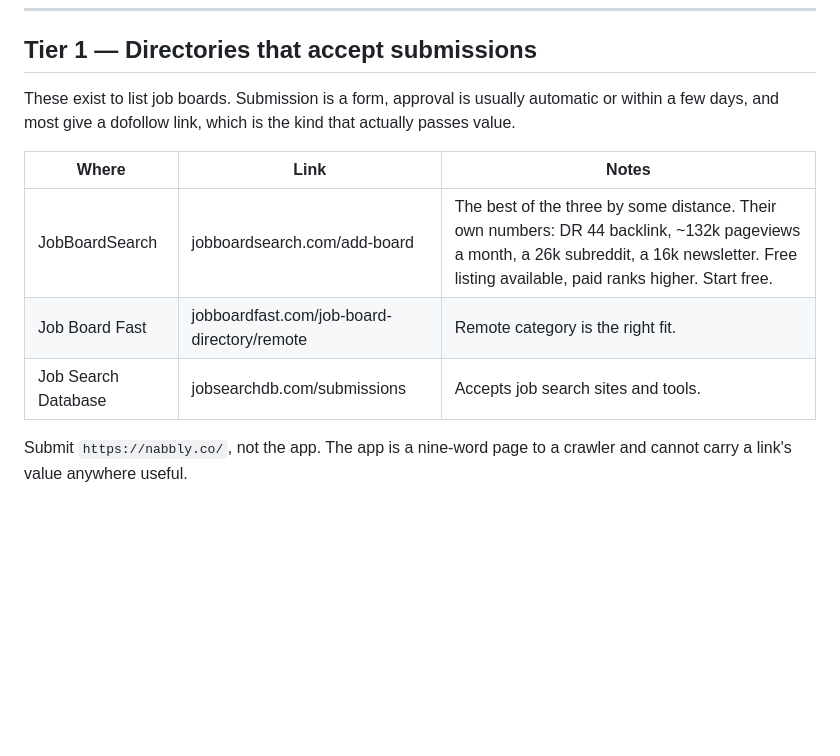
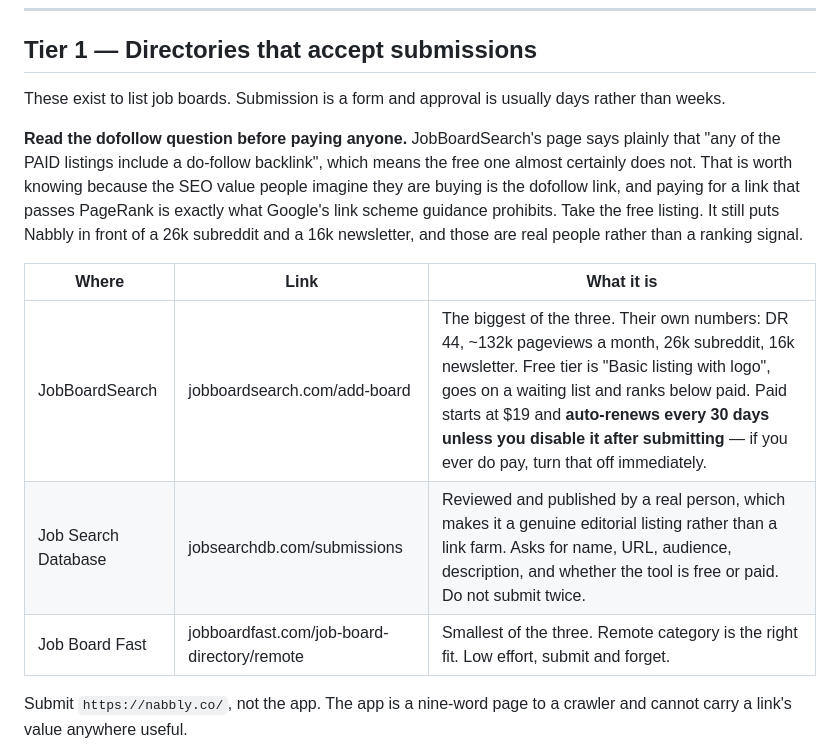
Before and after one commit to onelonelycow/dartly, a Markdown page: brand/OUTREACH.md, the part around the change. Drawn GitHub-style; blank space fills up the shorter version.

Commit message:
Correct the directory tier: the free listings are probably not dofollow
I wrote that these directories 'mostly give a dofollow link'. JobBoardSearch's
own page says any of the PAID listings include a do-follow backlink, which
means the free one almost certainly does not, and the same is likely true
elsewhere.

That matters because this document also says not to pay for links, on the
grounds that it breaches Google's link scheme guidance. Recommending a paid
dofollow listing two sections earlier would have been advising both sides of
the same question.

The free listings are still worth taking: a 26k subreddit and a 16k
newsletter are real readers, which is a different and more honest reason to
be there than a ranking signal.

Also notes the auto-renew on the paid tiers, and that Job Search Database is
reviewed by a person, which makes it an editorial listing rather than a
directory dump.

Co-Authored-By: Claude Opus 5 <noreply@anthropic.com>

```diff
--- a/brand/OUTREACH.md
+++ b/brand/OUTREACH.md
@@ -16,15 +16,23 @@ do not skip to Tier 3 because it looks more impressive.
 
 ## Tier 1 — Directories that accept submissions
 
-These exist to list job boards. Submission is a form, approval is usually
-automatic or within a few days, and most give a dofollow link, which is the
-kind that actually passes value.
+These exist to list job boards. Submission is a form and approval is usually
+days rather than weeks.
 
-| Where | Link | Notes |
+**Read the dofollow question before paying anyone.** JobBoardSearch's page
+says plainly that "any of the PAID listings include a do-follow backlink",
+which means the free one almost certainly does not. That is worth knowing
+because the SEO value people imagine they are buying is the dofollow link, and
+paying for a link that passes PageRank is exactly what Google's link scheme
+guidance prohibits. Take the free listing. It still puts Nabbly in front of a
+26k subreddit and a 16k newsletter, and those are real people rather than a
+ranking signal.
+
+| Where | Link | What it is |
 |---|---|---|
-| JobBoardSearch | jobboardsearch.com/add-board | The best of the three by some distance. Their own numbers: DR 44 backlink, ~132k pageviews a month, a 26k subreddit, a 16k newsletter. Free listing available, paid ranks higher. Start free. |
-| Job Board Fast | jobboardfast.com/job-board-directory/remote | Remote category is the right fit. |
-| Job Search Database | jobsearchdb.com/submissions | Accepts job search sites and tools. |
+| JobBoardSearch | jobboardsearch.com/add-board | The biggest of the three. Their own numbers: DR 44, ~132k pageviews a month, 26k subreddit, 16k newsletter. Free tier is "Basic listing with logo", goes on a waiting list and ranks below paid. Paid starts at $19 and **auto-renews every 30 days unless you disable it after submitting** — if you ever do pay, turn that off immediately. |
+| Job Search Database | jobsearchdb.com/submissions | Reviewed and published by a real person, which makes it a genuine editorial listing rather than a link farm. Asks for name, URL, audience, description, and whether the tool is free or paid. Do not submit twice. |
+| Job Board Fast | jobboardfast.com/job-board-directory/remote | Smallest of the three. Remote category is the right fit. Low effort, submit and forget. |
 
 Submit `https://nabbly.co/`, not the app. The app is a nine-word page to a
 crawler and cannot carry a link's value anywhere useful.
```
